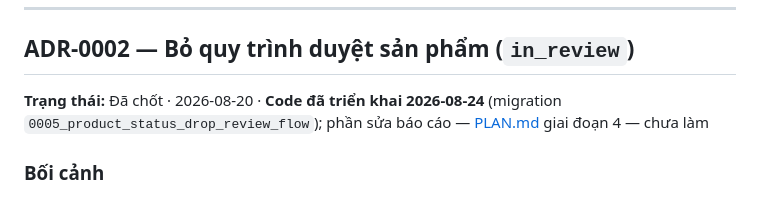
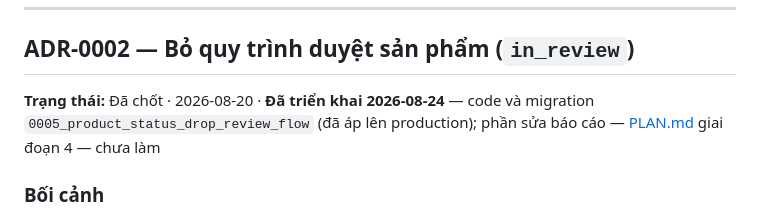
Before and after one commit to leducphat/grocerly-ecom, a Markdown page: docs/DECISIONS.md, the part around the change. Drawn GitHub-style.

```diff
--- a/docs/DECISIONS.md
+++ b/docs/DECISIONS.md
@@ -54,9 +54,9 @@ thiết kế. Ranh giới nằm ở **phạm vi thẩm quyền**, không ở kh
 
 ## ADR-0002 — Bỏ quy trình duyệt sản phẩm (`in_review`)
 
-**Trạng thái:** Đã chốt · 2026-08-20 · **Code đã triển khai 2026-08-24**
-(migration `0005_product_status_drop_review_flow`); phần sửa báo cáo — [PLAN.md](PLAN.md)
-giai đoạn 4 — chưa làm
+**Trạng thái:** Đã chốt · 2026-08-20 · **Đã triển khai 2026-08-24** — code và
+migration `0005_product_status_drop_review_flow` (đã áp lên production); phần sửa báo
+cáo — [PLAN.md](PLAN.md) giai đoạn 4 — chưa làm
 
 ### Bối cảnh
 
```
Also changed, not shown: docs/PLAN.md (+10 -6 lines).
